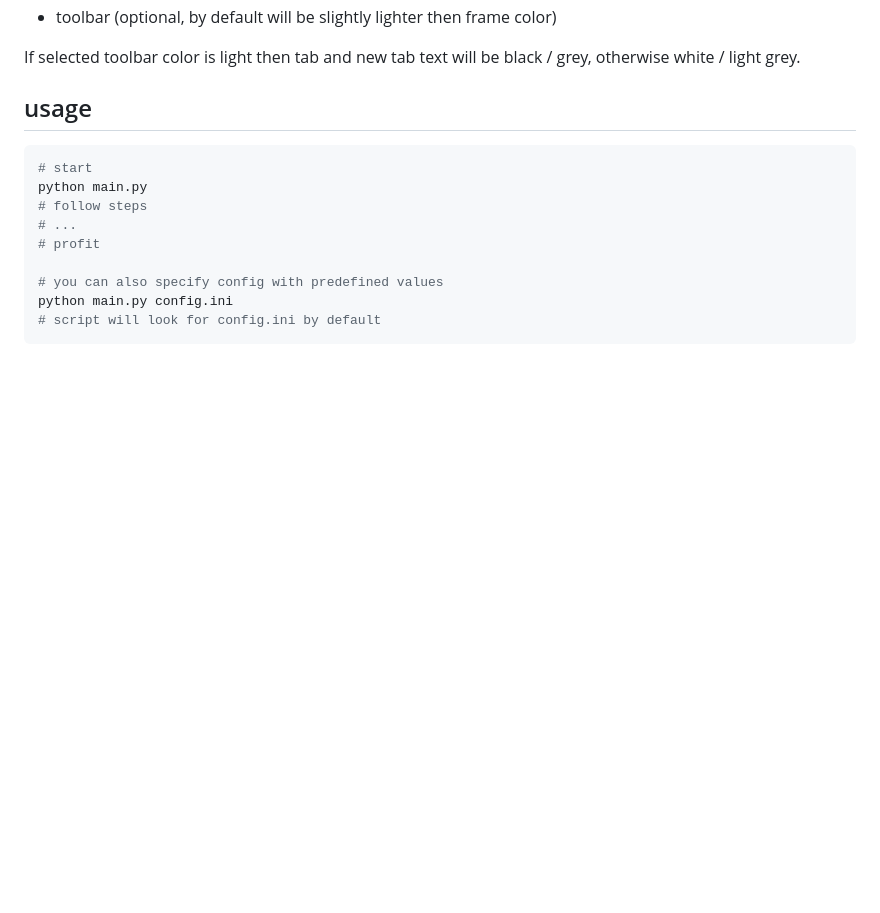
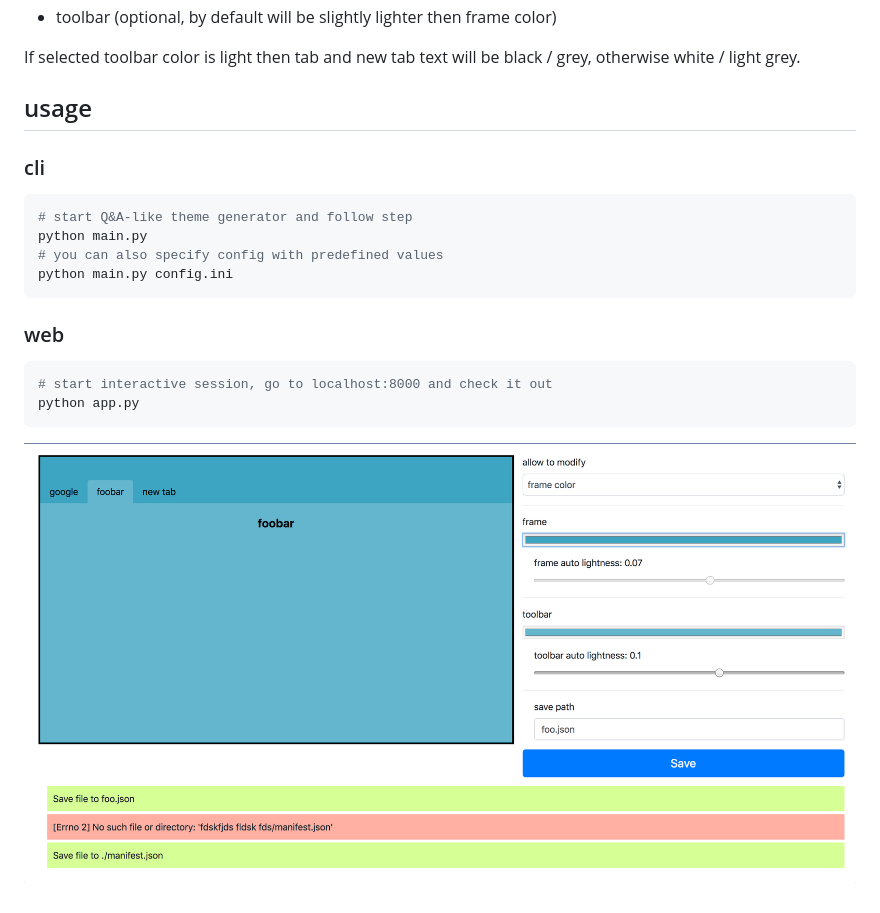
Before and after one commit to vaniakosmos/chrome-theme-generator, a Markdown page: README.md, the part around the change. Drawn GitHub-style; pictures changed too: statics/screeshot.png (added); blank space fills up the shorter version.

Commit message:
✨📚 add interactive mode to readme

````diff
--- a/README.md
+++ b/README.md
@@ -8,14 +8,18 @@ If selected toolbar color is light then tab and new tab text will be black / gre
 
 ## usage
 
+### cli
 ```bash
-# start
+# start Q&A-like theme generator and follow step
 python main.py
-# follow steps
-# ...
-# profit
-
 # you can also specify config with predefined values
 python main.py config.ini
-# script will look for config.ini by default
 ```
+
+### web
+```bash
+# start interactive session, go to localhost:8000 and check it out
+python app.py
+```
+
+![screenshot](statics/screeshot.png)
````
